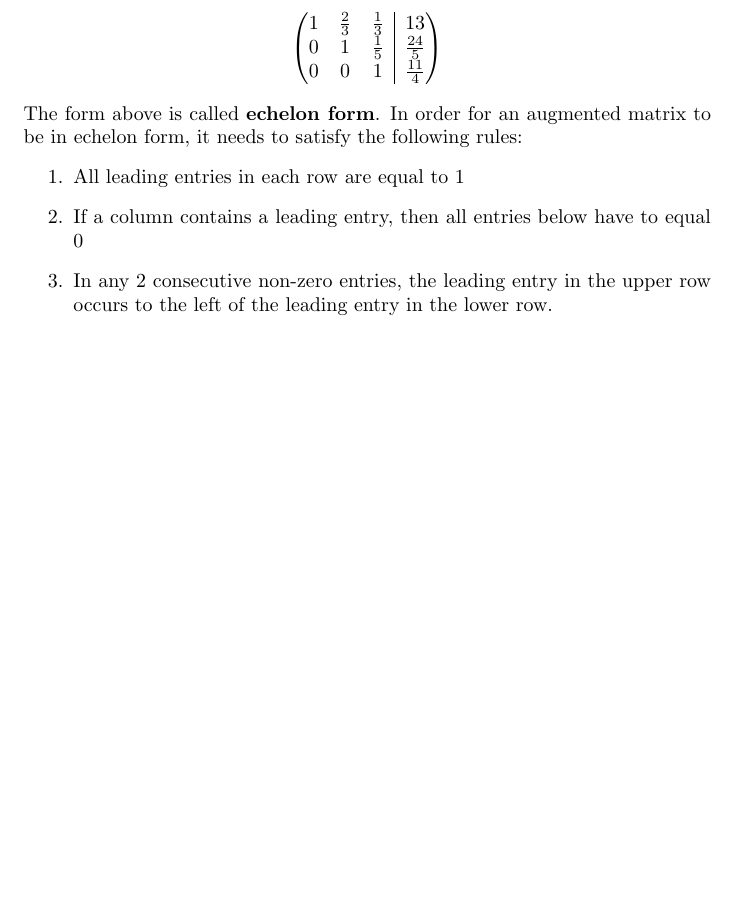
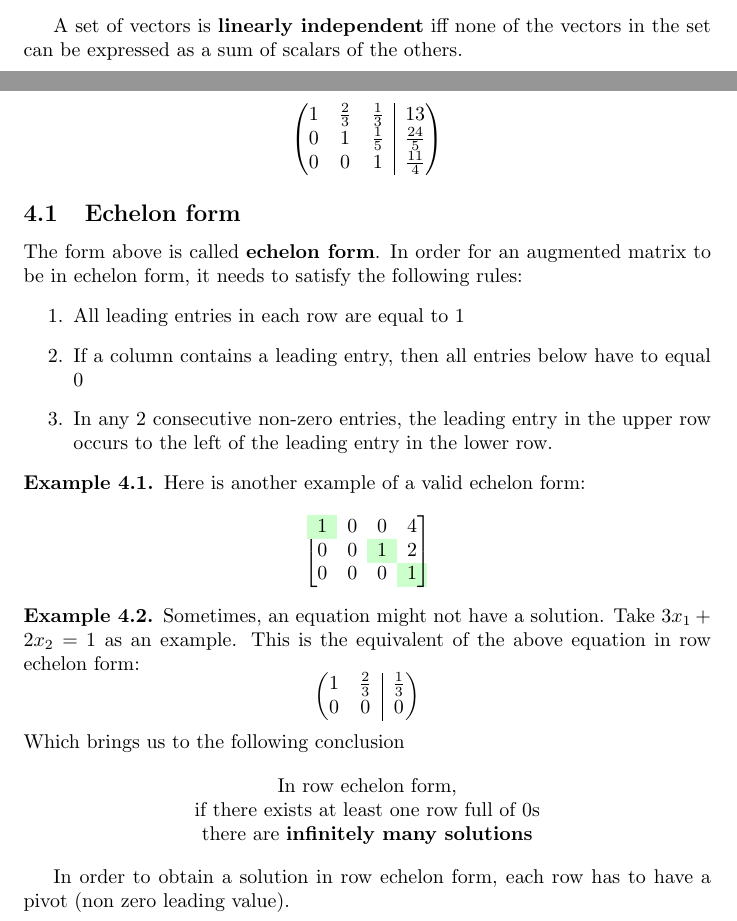
Before and after one commit to nikka046/uni, a LaTeX document (notes/latex/comp1215-linear-algebra.tex): part of page 7 of 7 before the commit and two parts of pages 5 and 7 of 7 after it, the two joined at a grey line, cut at the place of the change, the shorter picture padded with empty space. Compiled offline with pdfLaTeX.

Commit message:
comp1215 add more linear algebra notes

```diff
--- a/notes/latex/comp1215-linear-algebra.tex
+++ b/notes/latex/comp1215-linear-algebra.tex
@@ -33,6 +33,9 @@
 }
 
 \newcommand\y{\cellcolor{green!10}}
+\newcommand\green{\cellcolor{green!20}}
+\newcommand\red{\cellcolor{red!20}}
+\newcommand\blue{\cellcolor{blue!20}}
 
 \begin{document}
   \title{COMP1215 - Linear Algebra}
@@ -362,6 +367,7 @@
     \end{bmatrix}
     \]
   \end{ex}
+  A set of vectors is \textbf{linearly independent} iff none of the vectors in the set can be expressed as a sum of scalars of the others.
   \subsection{Spans in 3 dimensions}
   Spans in 3 dimensions work in the exact same way given that only 2 vectors are given in $V$. The span simply creates a 2D place in the 3D space which defines the span. \\
   Adding a 3rd vector that is not within the span of the other 2, will allow for any point in the 3 dimensional space to be within the span. \\
@@ -406,10 +412,42 @@
     0 & 1 & \frac{1}{5} & \frac{24}{5} \\
     0 & 0 & 1 & \frac{11}{4} \\
   \end{amatrix} \]
+  \subsection{Echelon form}
   The form above is called \textbf{echelon form}. In order for an augmented matrix to be in echelon form, it needs to satisfy the following rules:
   \begin{enumerate}
     \item All leading entries in each row are equal to 1
     \item If a column contains a leading entry, then all entries below have to equal 0
     \item In any 2 consecutive non-zero entries, the leading entry in the upper row occurs to the left of the leading entry in the lower row.
   \end{enumerate}
+  \begin{ex}
+    Here is another example of a valid echelon form:
+  \[
+   \begin{bmatrix}
+     \green 1 & 0 & 0 & 4 \\
+     0 & 0 & \green 1 & 2 \\
+     0 & 0 & 0 & \green 1 \\
+   \end{bmatrix}
+  \]
+\end{ex}
+
+\begin{ex}
+  Sometimes, an equation might not have a solution. Take $3x_1+2x_2=1$ as an example.
+  This is the equivalent of the above equation in row echelon form:
+  \[
+    \begin{amatrix}{2}
+      1 & \frac{2}{3} & \frac{1}{3} \\
+      0 & 0 & 0 \\
+    \end{amatrix}
+  \]
+  Which brings us to the following conclusion
+\end{ex}
+\begin{center}
+  In row echelon form, \\
+  if there exists at least one row full of 0s \\
+  there are \textbf{infinitely many solutions}
+\end{center}
+
+  In order to obtain a solution in row echelon form, each row has to have a pivot (non zero leading value).
+
+
   \end{document}
```
Also changed, not shown: notes/latex/output/comp1215-linear-algebra.pdf, notes/latex/comp1215-linear-algebra.tex (6 more changed lines).
